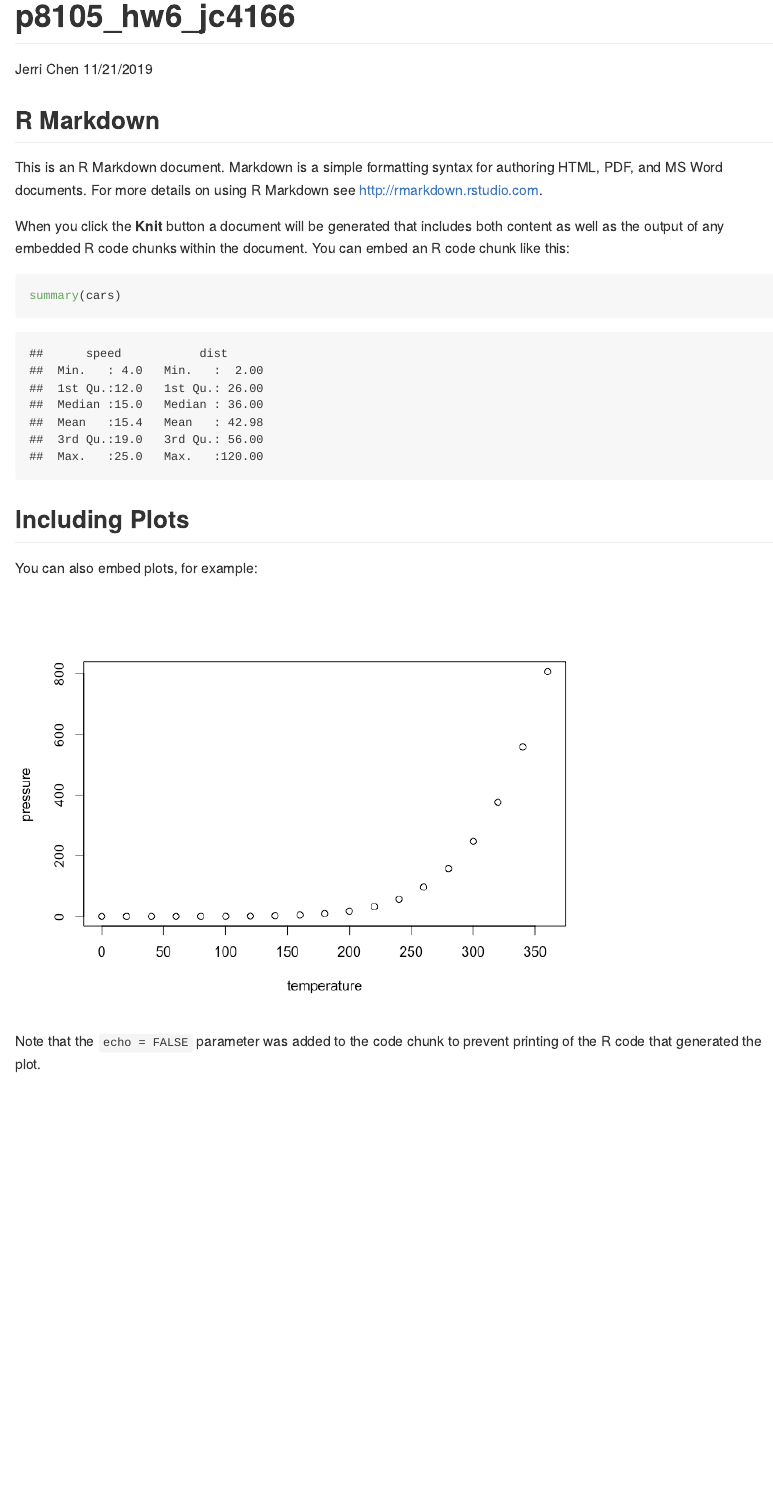
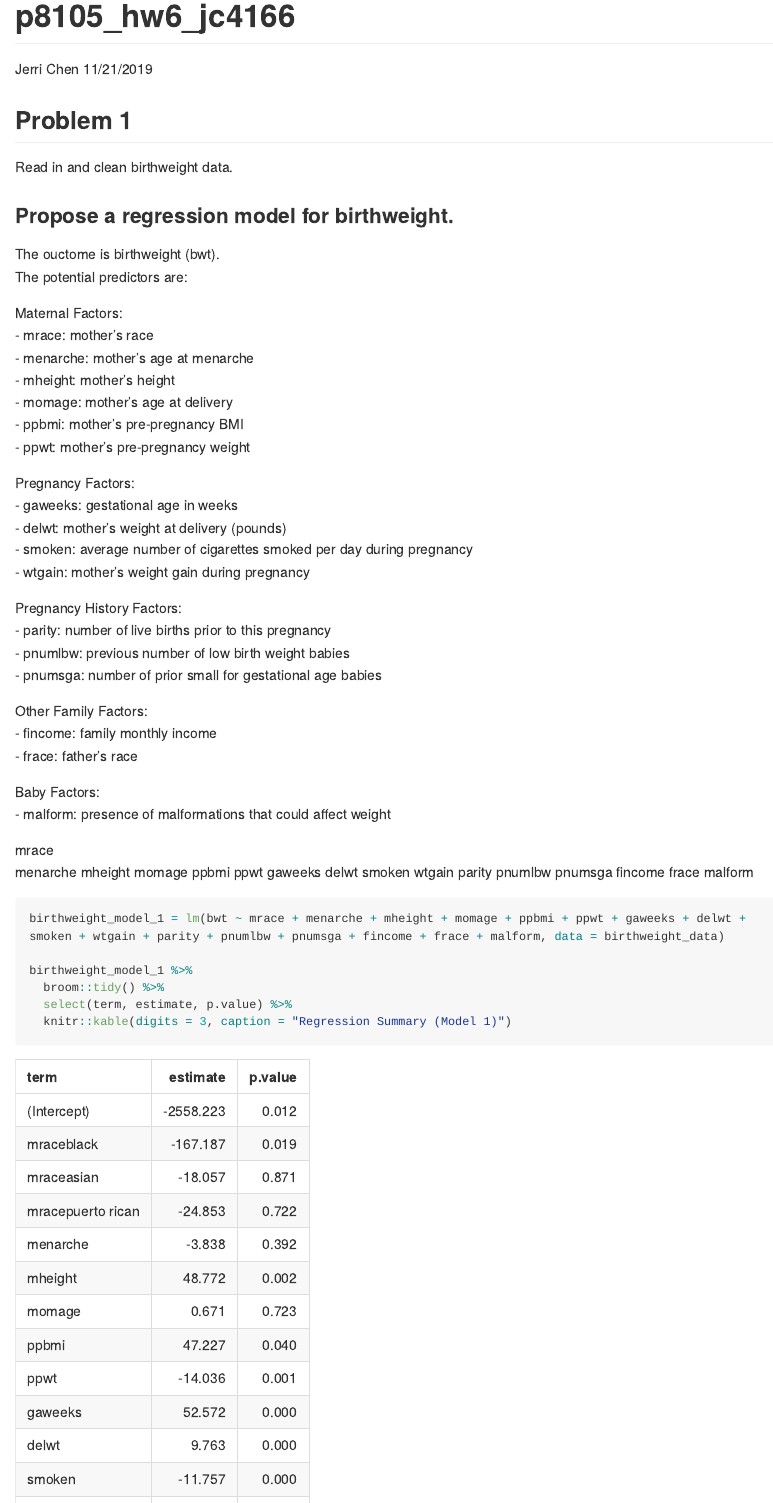
Before and after one commit to jc4166/p8105_hw6_jc4166, an R Markdown document (p8105_hw6_jc4166.Rmd): the page in a window 1100 px wide, from its top. The pictures show the output file p8105_hw6_jc4166.md that the author committed with the source, drawn offline in the style of GitHub; long lines of code are wrapped.

Commit message:
Progress on Problem 1

````diff
--- a/p8105_hw6_jc4166.Rmd
+++ b/p8105_hw6_jc4166.Rmd
@@ -5,5 +5,7 @@ date: "11/21/2019"
 output: github_document
 ---
 
-```{r setup, include=FALSE}
+```{r, include = FALSE, warning = FALSE, message = FALSE}
 knitr::opts_chunk$set(echo = TRUE)
+library(tidyverse)
+library(knitr)
@@ -10,10 +16,6 @@ knitr::opts_chunk$set(echo = TRUE)
 ```
 
-## R Markdown
-
-This is an R Markdown document. Markdown is a simple formatting syntax for authoring HTML, PDF, and MS Word documents. For more details on using R Markdown see <http://rmarkdown.rstudio.com>.
-
-When you click the **Knit** button a document will be generated that includes both content as well as the output of any embedded R code chunks within the document. You can embed an R code chunk like this:
-
-```{r cars}
-summary(cars)
+## Problem 1
+Read in and clean birthweight data.
+```{r, include = FALSE, warning = FALSE, message = FALSE}
+birthweight_data = read_csv(file = "./data/birthweight.csv") %>%
@@ -20,11 +25,88 @@ summary(cars)
+  drop_na() %>%
+  #convert to factor variable where appropriate (babysex, frace, malform, mrace)
+  mutate(babysex = as.factor(babysex),
+         frace = as.factor(frace),
+         malform = as.factor(malform),
+         mrace = as.factor(mrace)
+         ) %>%
+  mutate(babysex = recode(babysex,
+        '1' = "male",
+        '2' = "female")
+        ) %>%
+  mutate(mrace = recode(mrace,
+        '1' = "white",
+        '2' = "black",
+        '3' = "asian",
+        '4' = "puerto rican",
+        '8' = "other")
+        ) %>%
+  mutate(frace = recode(frace,
+        '1' = "white",
+        '2' = "black",
+        '3' = "asian",
+        '4' = "puerto rican",
+        '8' = "other",
+        '9' = "unknown")
+        ) %>%
+  mutate(malform = recode(malform,
+        '0' = "absent",
+        '1' = "present")
+        ) %>%
+  mutate_if(is.numeric, round, 2)
 ```
 
-## Including Plots
+### Propose a regression model for birthweight.
+The ouctome is birthweight (bwt).
+The potential predictors are:
 
-You can also embed plots, for example:
+Maternal Factors:
+- mrace: mother’s race
+- menarche: mother’s age at menarche
+- mheight: mother’s height
+- momage: mother’s age at delivery
+- ppbmi: mother’s pre-pregnancy BMI
+- ppwt: mother’s pre-pregnancy weight
 
-```{r pressure, echo=FALSE}
-plot(pressure)
+Pregnancy Factors:
+- gaweeks: gestational age in weeks
+- delwt: mother’s weight at delivery (pounds)
+- smoken: average number of cigarettes smoked per day during pregnancy
+- wtgain: mother’s weight gain during pregnancy
+
+Pregnancy History Factors:
+- parity: number of live births prior to this pregnancy
+- pnumlbw: previous number of low birth weight babies
+- pnumsga: number of prior small for gestational age babies
+
+Other Family Factors:
+- fincome: family monthly income
+- frace: father’s race
+
+Baby Factors:
+- malform: presence of malformations that could affect weight
+
+mrace
+menarche
+mheight
+momage
+ppbmi
+ppwt
+gaweeks
+delwt
+smoken
+wtgain
+parity
+pnumlbw
+pnumsga
+fincome
+frace
+malform
+
+```{r}
+birthweight_model_1 = lm(bwt ~ mrace + menarche + mheight + momage + ppbmi + ppwt + gaweeks + delwt + smoken + wtgain + parity + pnumlbw + pnumsga + fincome + frace + malform, data = birthweight_data)
+
+birthweight_model_1 %>%
+  broom::tidy() %>%
+  select(term, estimate, p.value) %>%
+  knitr::kable(digits = 3, caption = "Regression Summary (Model 1)")
 ```
-
-Note that the `echo = FALSE` parameter was added to the code chunk to prevent printing of the R code that generated the plot.
````
Also changed, not shown: p8105_hw6_jc4166.md, p8105_hw6_jc4166.Rmd (7 more changed lines).
